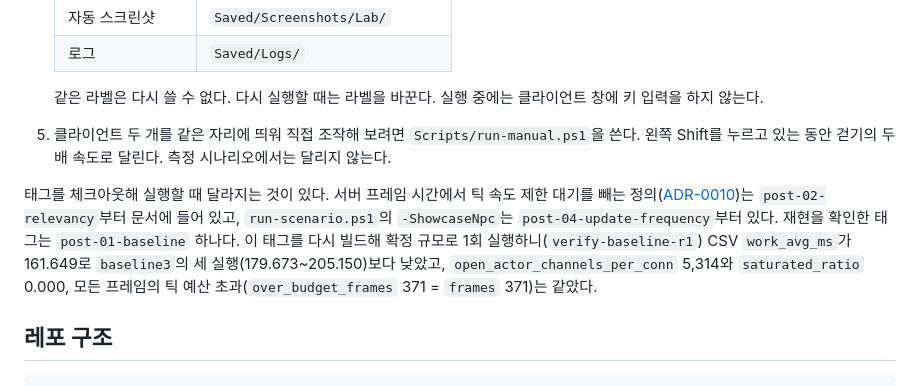
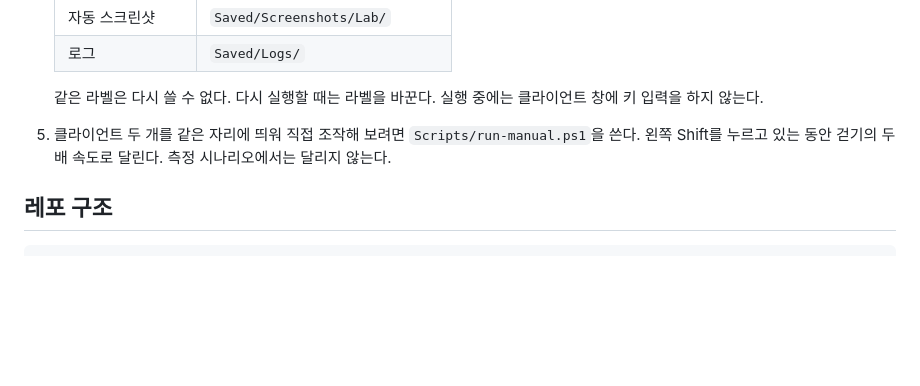
Before and after one commit to hon454/ue-dedicated-server-optimization-lab, a Markdown page: README.md, the part around the change. Rendered like a GitHub page; blank space fills up the shorter version.

Commit message:
docs: drop the tag reproduction note from the readme
The paragraph read as a side note in the public overview. The verify-baseline-r1 result stays in Docs/Worklog/00-testbed.md.

````diff
--- a/README.md
+++ b/README.md
@@ -179,8 +179,6 @@ xychart-beta
 
 5. 클라이언트 두 개를 같은 자리에 띄워 직접 조작해 보려면 `Scripts/run-manual.ps1`을 쓴다. 왼쪽 Shift를 누르고 있는 동안 걷기의 두 배 속도로 달린다. 측정 시나리오에서는 달리지 않는다.
 
-태그를 체크아웃해 실행할 때 달라지는 것이 있다. 서버 프레임 시간에서 틱 속도 제한 대기를 빼는 정의([ADR-0010](Docs/Decisions/0010-frame-time-without-tick-wait.md))는 `post-02-relevancy`부터 문서에 들어 있고, `run-scenario.ps1`의 `-ShowcaseNpc`는 `post-04-update-frequency`부터 있다. 재현을 확인한 태그는 `post-01-baseline` 하나다. 이 태그를 다시 빌드해 확정 규모로 1회 실행하니(`verify-baseline-r1`) CSV `work_avg_ms`가 161.649로 `baseline3`의 세 실행(179.673\~205.150)보다 낮았고, `open_actor_channels_per_conn` 5,314와 `saturated_ratio` 0.000, 모든 프레임의 틱 예산 초과(`over_budget_frames` 371 = `frames` 371)는 같았다.
-
 ## 레포 구조
 
 ```
````
